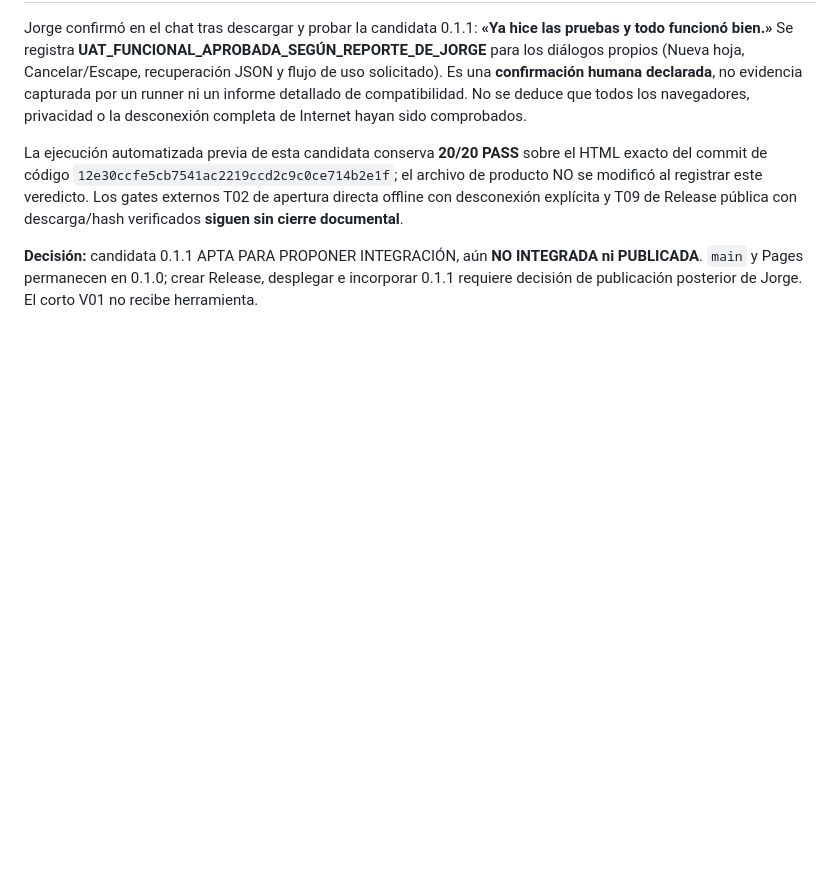
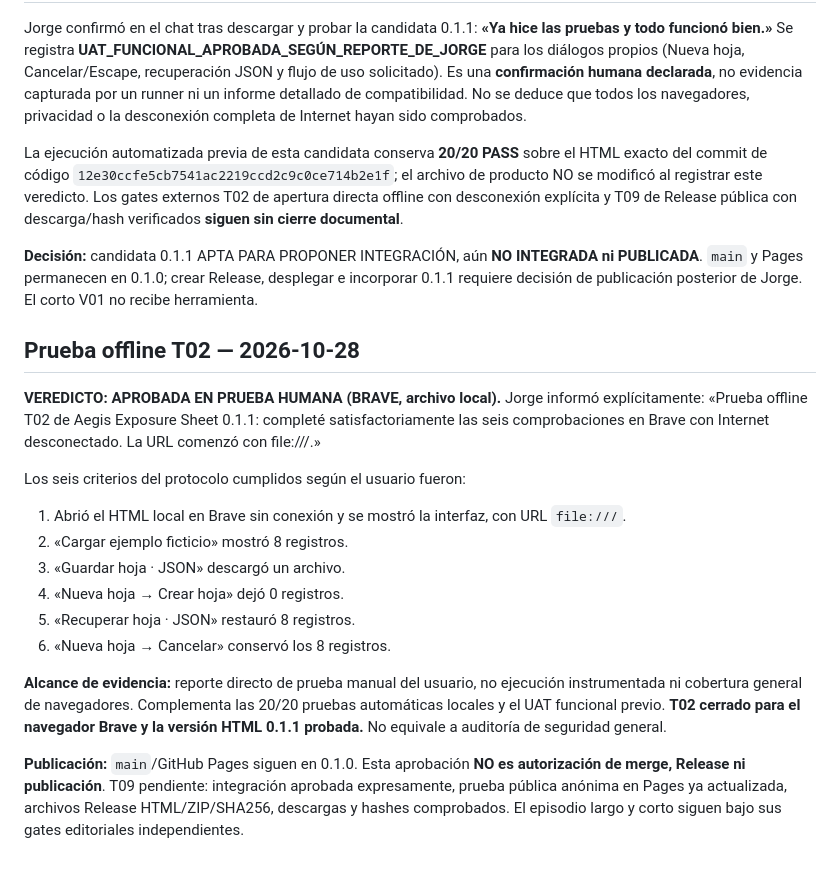
Before and after one commit to Cygnixit/lal-herramientas, a Markdown page: ESTADO.md, the part around the change. GitHub-like rendering; blank space fills up the shorter version.

Commit message:
docs(aegis): cerrar T02 offline 0.1.1 con prueba humana en Brave, sin publicar

```diff
--- a/ESTADO.md
+++ b/ESTADO.md
@@ -54,3 +54,19 @@ Jorge confirmó en el chat tras descargar y probar la candidata 0.1.1: **«Ya hi
 La ejecución automatizada previa de esta candidata conserva **20/20 PASS** sobre el HTML exacto del commit de código `12e30ccfe5cb7541ac2219ccd2c9c0ce714b2e1f`; el archivo de producto NO se modificó al registrar este veredicto. Los gates externos T02 de apertura directa offline con desconexión explícita y T09 de Release pública con descarga/hash verificados **siguen sin cierre documental**.
 
 **Decisión:** candidata 0.1.1 APTA PARA PROPONER INTEGRACIÓN, aún **NO INTEGRADA ni PUBLICADA**. `main` y Pages permanecen en 0.1.0; crear Release, desplegar e incorporar 0.1.1 requiere decisión de publicación posterior de Jorge. El corto V01 no recibe herramienta.
+
+## Prueba offline T02 — 2026-10-28
+
+**VEREDICTO: APROBADA EN PRUEBA HUMANA (BRAVE, archivo local).** Jorge informó explícitamente: «Prueba offline T02 de Aegis Exposure Sheet 0.1.1: completé satisfactoriamente las seis comprobaciones en Brave con Internet desconectado. La URL comenzó con file:///.»
+
+Los seis criterios del protocolo cumplidos según el usuario fueron:
+1. Abrió el HTML local en Brave sin conexión y se mostró la interfaz, con URL `file:///`.
+2. «Cargar ejemplo ficticio» mostró 8 registros.
+3. «Guardar hoja · JSON» descargó un archivo.
+4. «Nueva hoja → Crear hoja» dejó 0 registros.
+5. «Recuperar hoja · JSON» restauró 8 registros.
+6. «Nueva hoja → Cancelar» conservó los 8 registros.
+
+**Alcance de evidencia:** reporte directo de prueba manual del usuario, no ejecución instrumentada ni cobertura general de navegadores. Complementa las 20/20 pruebas automáticas locales y el UAT funcional previo. **T02 cerrado para el navegador Brave y la versión HTML 0.1.1 probada.** No equivale a auditoría de seguridad general.
+
+**Publicación:** `main`/GitHub Pages siguen en 0.1.0. Esta aprobación **NO es autorización de merge, Release ni publicación**. T09 pendiente: integración aprobada expresamente, prueba pública anónima en Pages ya actualizada, archivos Release HTML/ZIP/SHA256, descargas y hashes comprobados. El episodio largo y corto siguen bajo sus gates editoriales independientes.
```
